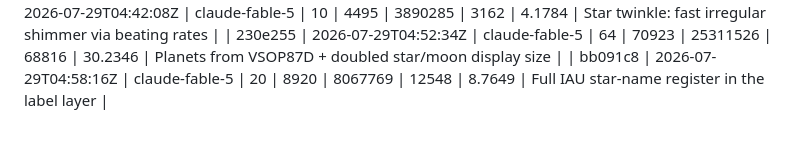
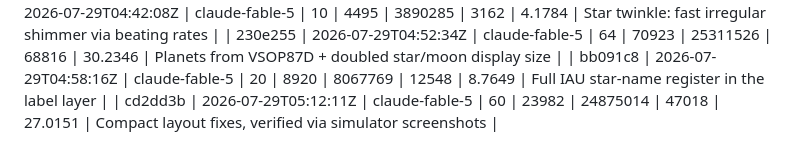
Before and after one commit to SpaceTrucker2196/henge, a Markdown page: LEDGER.md, the part around the change. Drawn GitHub-style.

Commit message:
chore(ledger): cd2dd3b

```diff
--- a/LEDGER.md
+++ b/LEDGER.md
@@ -29,3 +29,4 @@ the whole ledger: `ledger.py --energy-total`.
 | f32b6bd | 2026-07-29T04:42:08Z | claude-fable-5 | 10 | 4495 | 3890285 | 3162 | 4.1784 | Star twinkle: fast irregular shimmer via beating rates |
 | 230e255 | 2026-07-29T04:52:34Z | claude-fable-5 | 64 | 70923 | 25311526 | 68816 | 30.2346 | Planets from VSOP87D + doubled star/moon display size |
 | bb091c8 | 2026-07-29T04:58:16Z | claude-fable-5 | 20 | 8920 | 8067769 | 12548 | 8.7649 | Full IAU star-name register in the label layer |
+| cd2dd3b | 2026-07-29T05:12:11Z | claude-fable-5 | 60 | 23982 | 24875014 | 47018 | 27.0151 | Compact layout fixes, verified via simulator screenshots |
```
